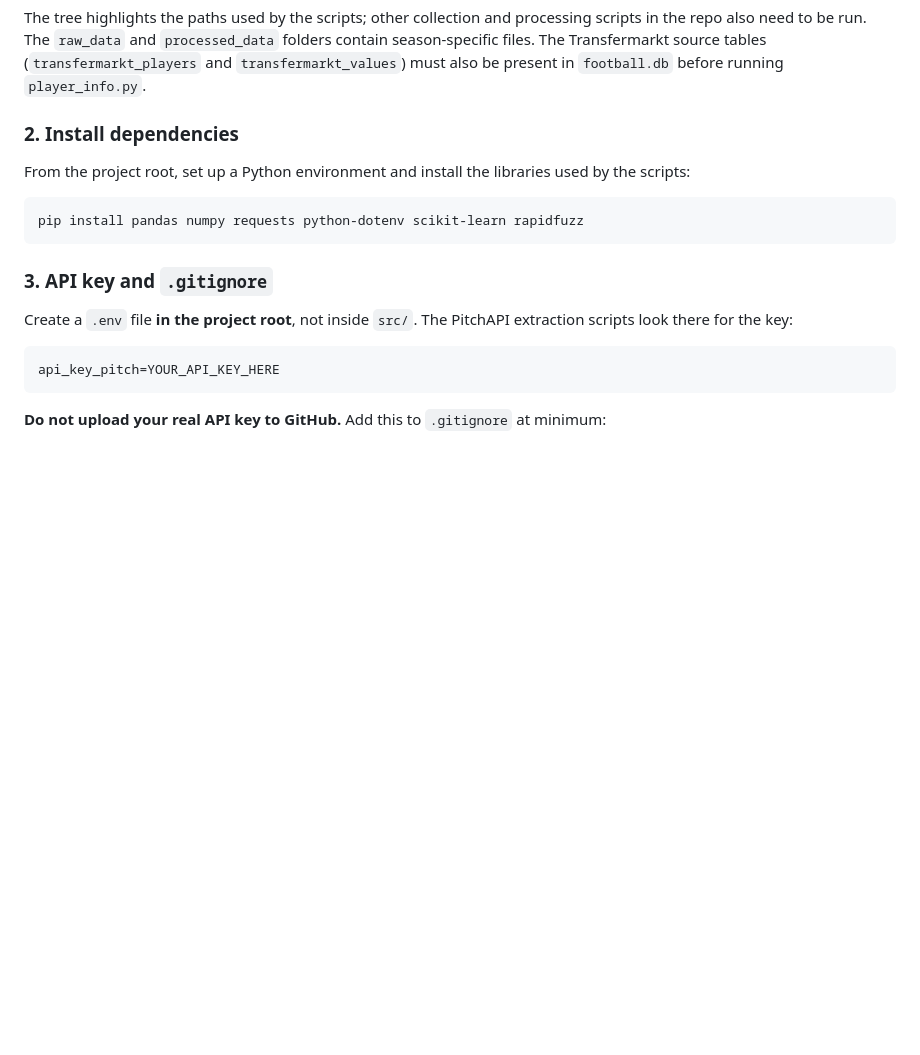
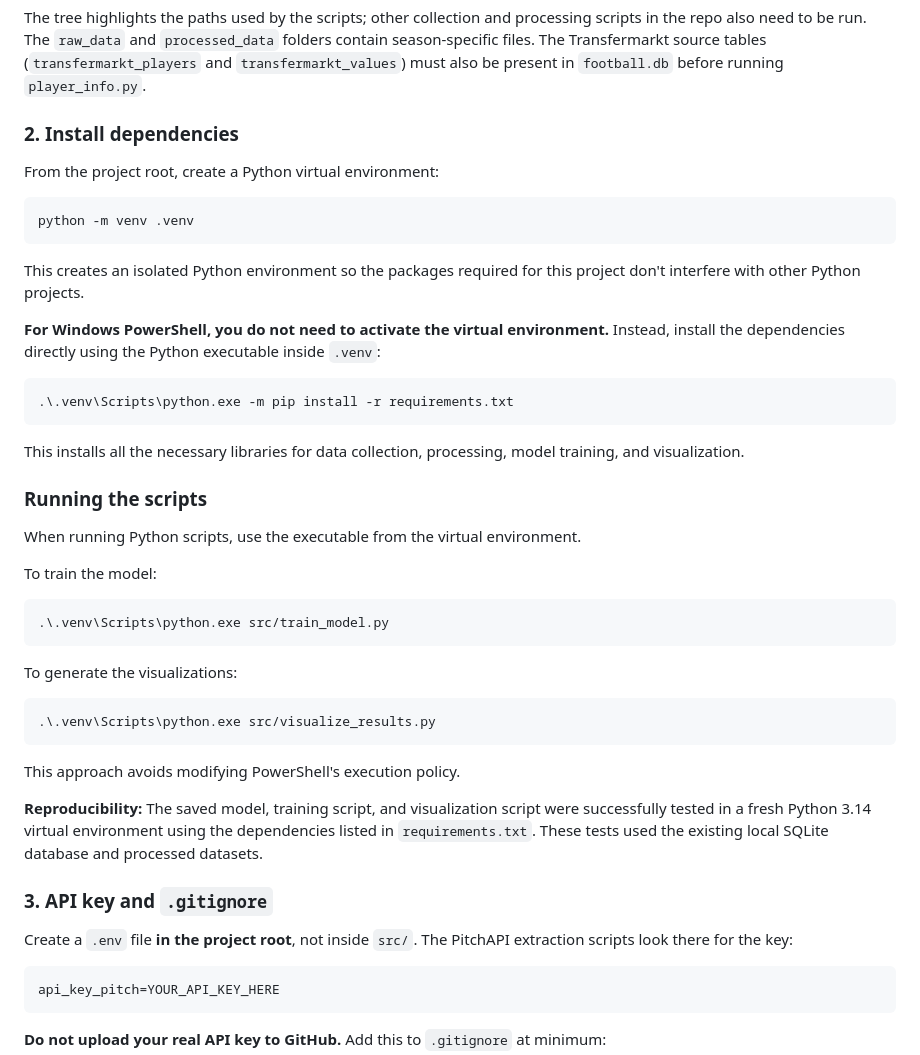
Before and after one commit to nothd7561/footy-transfer-value-predictor, a Markdown page: README.md, the part around the change. Rendered like a GitHub page; blank space fills up the shorter version.

````diff
--- a/README.md
+++ b/README.md
@@ -321,13 +321,45 @@ project-root/
 The tree highlights the paths used by the scripts; other collection and processing scripts in the repo also need to be run. The `raw_data` and `processed_data` folders contain season-specific files. The Transfermarkt source tables (`transfermarkt_players` and `transfermarkt_values`) must also be present in `football.db` before running `player_info.py`.
 
 
+
 ### 2. Install dependencies
 
-From the project root, set up a Python environment and install the libraries used by the scripts:
+From the project root, create a Python virtual environment:
 
-```bash
-pip install pandas numpy requests python-dotenv scikit-learn rapidfuzz
+```powershell
+python -m venv .venv
 ```
+
+This creates an isolated Python environment so the packages required for this project don't interfere with other Python projects.
+
+**For Windows PowerShell, you do not need to activate the virtual environment.** Instead, install the dependencies directly using the Python executable inside `.venv`:
+
+```powershell
+.\.venv\Scripts\python.exe -m pip install -r requirements.txt
+```
+
+This installs all the necessary libraries for data collection, processing, model training, and visualization.
+
+### Running the scripts
+
+When running Python scripts, use the executable from the virtual environment.
+
+To train the model:
+
+```powershell
+.\.venv\Scripts\python.exe src/train_model.py
+```
+
+To generate the visualizations:
+
+```powershell
+.\.venv\Scripts\python.exe src/visualize_results.py
+```
+
+This approach avoids modifying PowerShell's execution policy.
+
+**Reproducibility:** The saved model, training script, and visualization script were successfully tested in a fresh Python 3.14 virtual environment using the dependencies listed in `requirements.txt`. These tests used the existing local SQLite database and processed datasets.
+
 
 ### 3. API key and `.gitignore`
 
````
